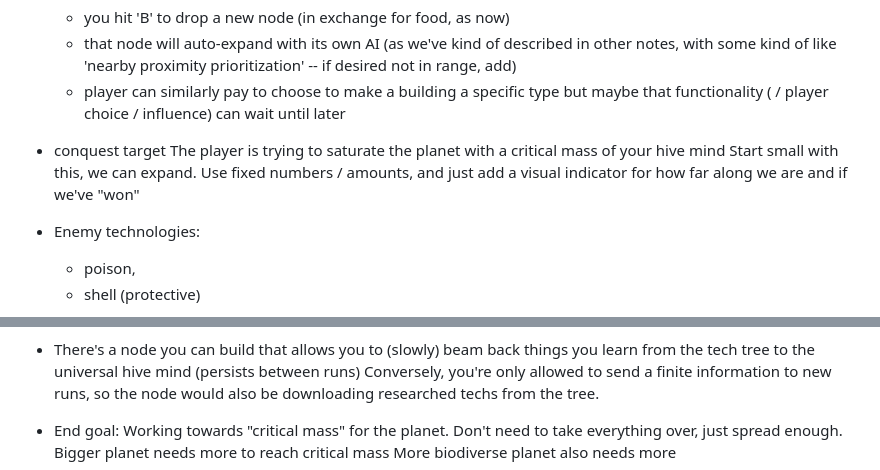
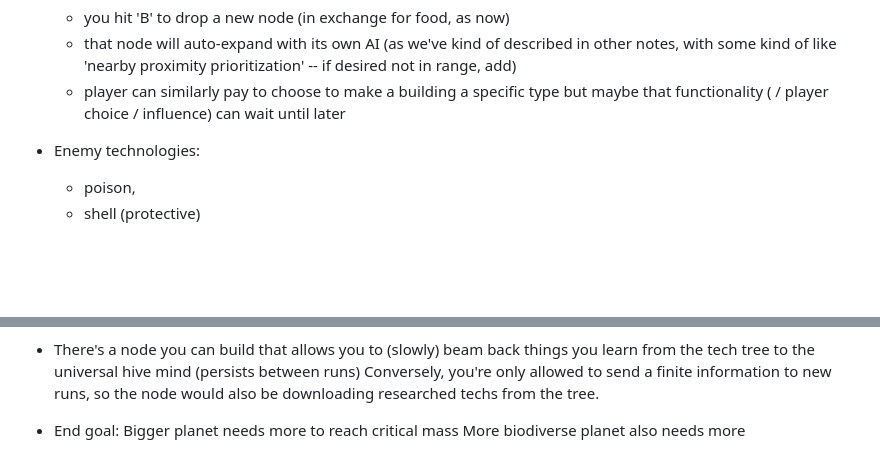
Before and after one commit to EricWehrly/HiveMind, a Markdown page: docs/todo.md, 2 parts joined by grey strips. Drawn GitHub-style; blank space fills up the shorter version.

```diff
--- a/docs/todo.md
+++ b/docs/todo.md
@@ -14,13 +14,6 @@ we should reduce the interval for spawning for subdivide
         with some kind of like 'nearby proximity prioritization' -- if desired not in range, add)
     - player can similarly pay to choose to make a building a specific type
         but maybe that functionality ( / player choice / influence) can wait until later
-
-- conquest target
-    The player is trying to saturate the planet with a critical mass of your hive mind
-    Start small with this, we can expand.
-    Use fixed numbers / amounts,
-    and just add a visual indicator for how far along we are
-    and if we've "won"
 
 - Enemy technologies:
     - poison,
@@ -93,6 +86,5 @@ in part to be able to determine what % of max aggression a creature is
     Conversely, you're only allowed to send a finite information to new runs, so the node would also be downloading researched techs from the tree.
 
 - End goal:
-    Working towards "critical mass" for the planet. Don't need to take everything over, just spread enough.
     Bigger planet needs more to reach critical mass
     More biodiverse planet also needs more
```
